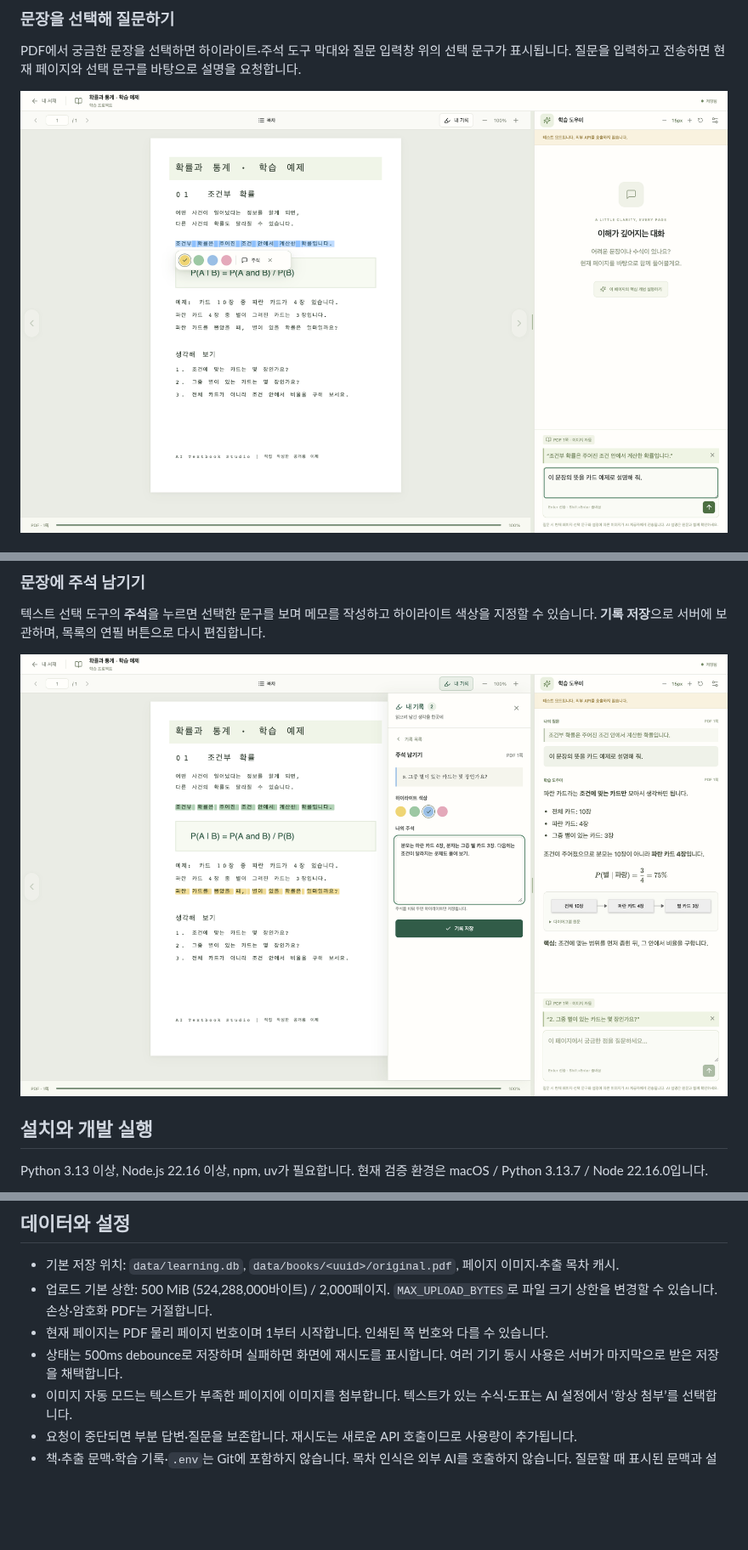
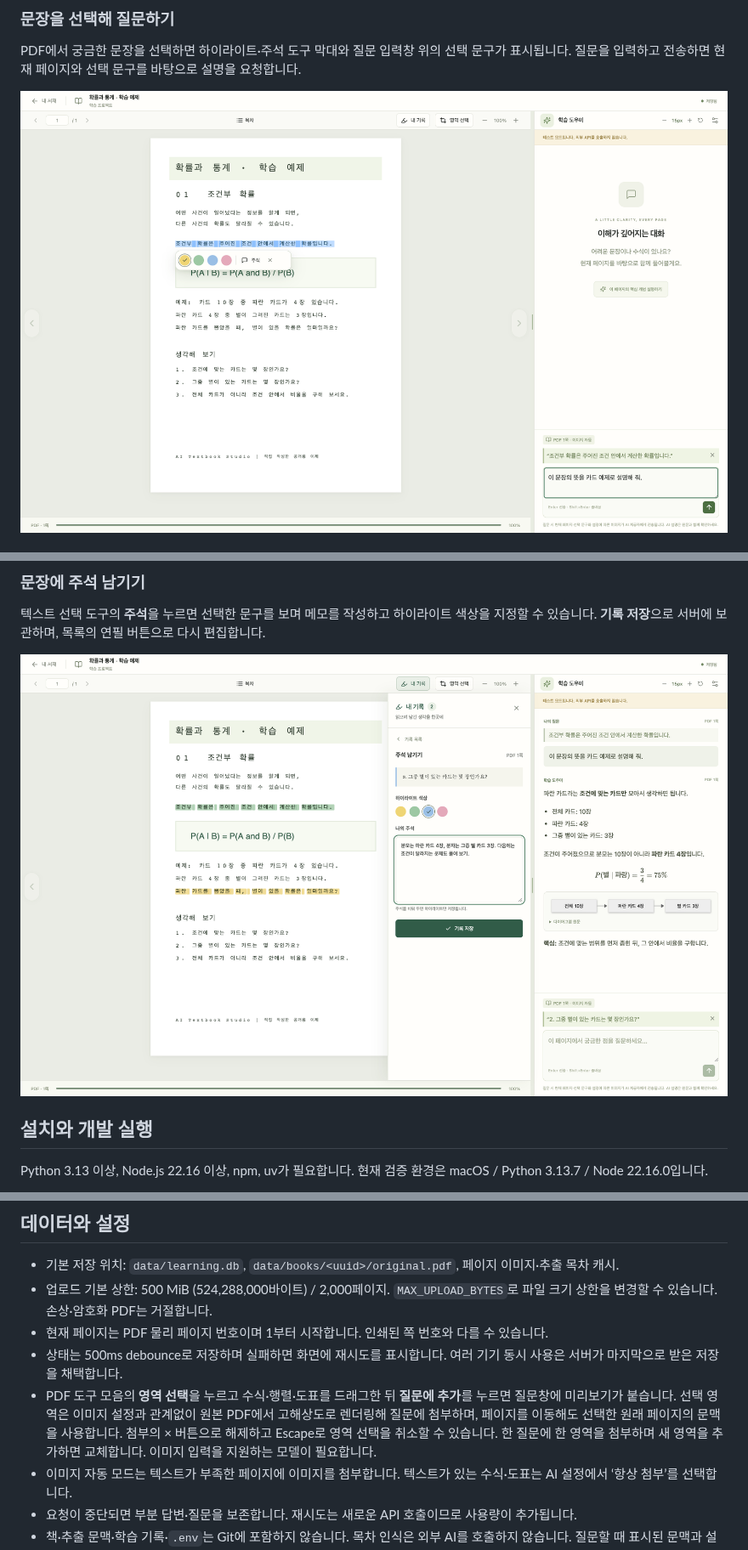
Before and after one commit to Youngsam/ai-textbook-studio, a Markdown page: README.md, 3 parts joined by grey strips. Shown at 85% size. GitHub-like rendering; pictures changed too: docs/images/add-note.png, docs/images/select-and-ask.png; blank space fills up the shorter version.

```diff
--- a/README.md
+++ b/README.md
@@ -156,6 +166,7 @@ PDF 업로드, 127쪽 문구 선택·질문, 저장 실패·복구, 새로고침
 - 업로드 기본 상한: 500 MiB (524,288,000바이트) / 2,000페이지. `MAX_UPLOAD_BYTES`로 파일 크기 상한을 변경할 수 있습니다. 손상·암호화 PDF는 거절합니다.
 - 현재 페이지는 PDF 물리 페이지 번호이며 1부터 시작합니다. 인쇄된 쪽 번호와 다를 수 있습니다.
 - 상태는 500ms debounce로 저장하며 실패하면 화면에 재시도를 표시합니다. 여러 기기 동시 사용은 서버가 마지막으로 받은 저장을 채택합니다.
+- PDF 도구 모음의 **영역 선택**을 누르고 수식·행렬·도표를 드래그한 뒤 **질문에 추가**를 누르면 질문창에 미리보기가 붙습니다. 선택 영역은 이미지 설정과 관계없이 원본 PDF에서 고해상도로 렌더링해 질문에 첨부하며, 페이지를 이동해도 선택한 원래 페이지의 문맥을 사용합니다. 첨부의 × 버튼으로 해제하고 Escape로 영역 선택을 취소할 수 있습니다. 한 질문에 한 영역을 첨부하며 새 영역을 추가하면 교체합니다. 이미지 입력을 지원하는 모델이 필요합니다.
 - 이미지 자동 모드는 텍스트가 부족한 페이지에 이미지를 첨부합니다. 텍스트가 있는 수식·도표는 AI 설정에서 ‘항상 첨부’를 선택합니다.
 - 요청이 중단되면 부분 답변·질문을 보존합니다. 재시도는 새로운 API 호출이므로 사용량이 추가됩니다.
 - 책·추출 문맥·학습 기록·`.env`는 Git에 포함하지 않습니다. 목차 인식은 외부 AI를 호출하지 않습니다. 질문할 때 표시된 문맥과 설정에 따른 페이지 이미지만 외부 LLM으로 전송합니다. API 키는 서버에서만 사용합니다.
```
Also changed, not shown: other parts of README.md (+11 -1 lines), docs/images/explanation.png, docs/images/highlights-and-notes.png, docs/images/region-attachment.png (added), docs/images/select-region.png (added), 12 other files.
